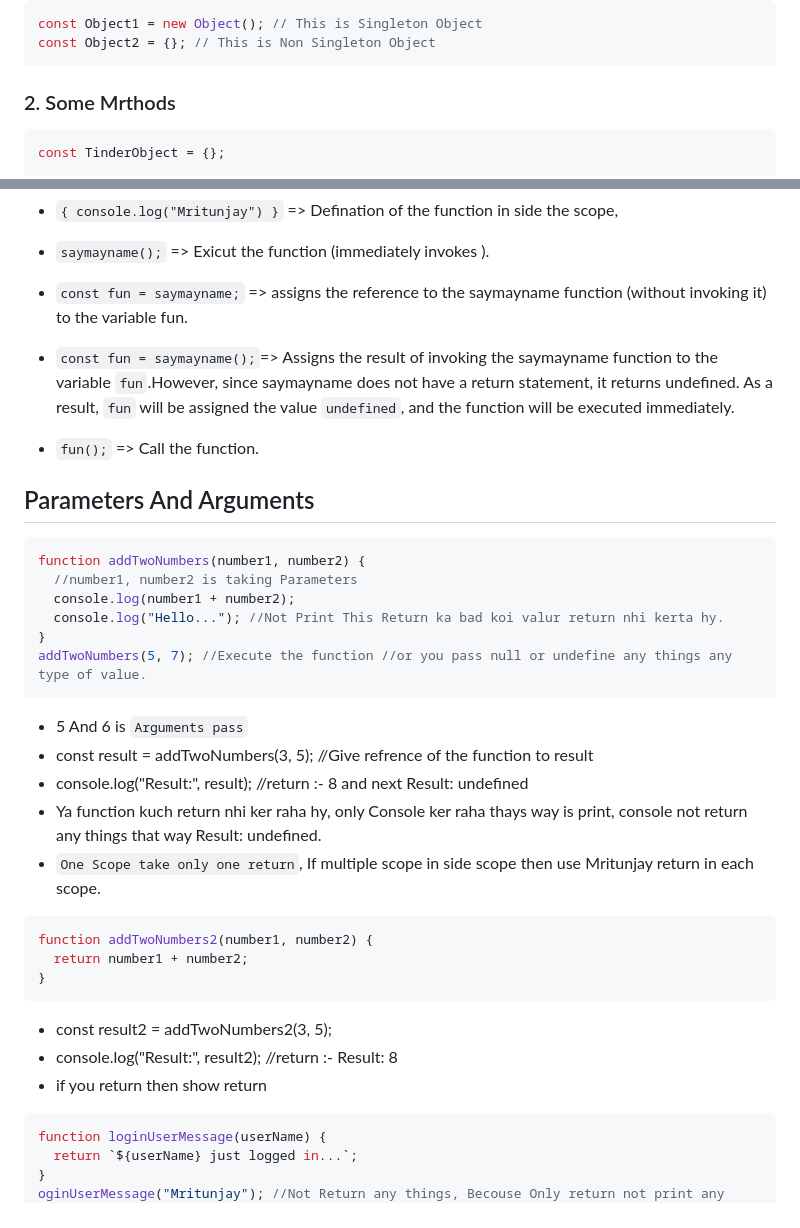
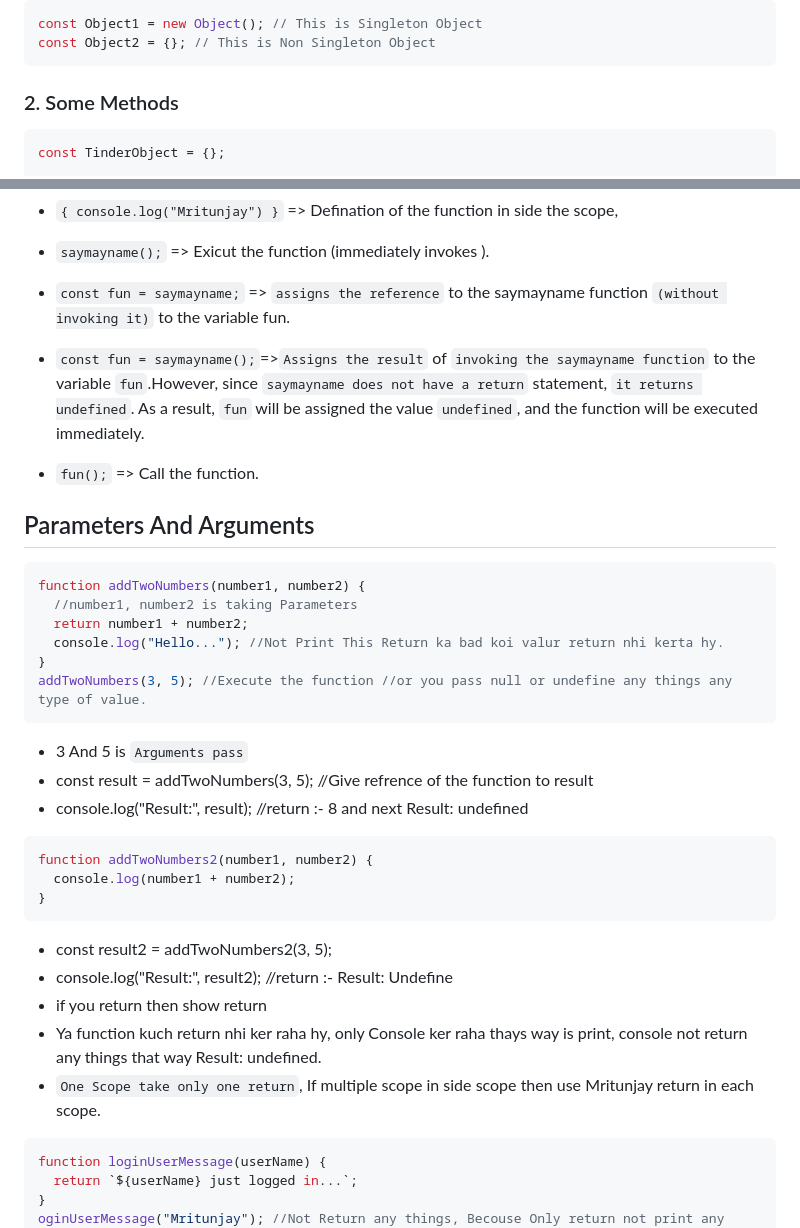
Before and after one commit to MritunjayKumar07/Javascript-Practice, a Markdown page: Main.Md, 2 parts joined by grey strips. GitHub-like rendering.

Commit message:
Update Main.Md
commit

````diff
--- a/Main.Md
+++ b/Main.Md
@@ -661,7 +661,7 @@ const Object1 = new Object(); // This is Singleton Object
 const Object2 = {}; // This is Non Singleton Object
 ```
 
-### 2. Some Mrthods
+### 2. Some Methods
 
 ```javascript
 const TinderObject = {};
@@ -758,11 +758,11 @@ function saymayname() {
 - `{}` => Scop of the function,
 - `{ console.log("Mritunjay") }` => Defination of the function in side the scope,
 - `saymayname();` => Exicut the function (immediately invokes ).
-- `const fun = saymayname;` => assigns the reference to the saymayname function (without invoking it) to the variable fun.
-
-- `const fun = saymayname();`=> Assigns the result of invoking the saymayname
-  function to the variable `fun`.However, since saymayname does not have a
-  return statement, it returns undefined. As a result, `fun` will be assigned
+- `const fun = saymayname;` => `assigns the reference` to the saymayname function `(without invoking it)` to the variable fun.
+
+- `const fun = saymayname();`=>`Assigns the result` of `invoking the saymayname
+  function` to the variable `fun`.However, since `saymayname does not have a
+  return` statement, `it returns undefined`. As a result, `fun` will be assigned
   the value `undefined`, and the function will be executed immediately.
 
 - `fun();` => Call the function.
@@ -772,27 +772,27 @@ function saymayname() {
 ```javascript
 function addTwoNumbers(number1, number2) {
   //number1, number2 is taking Parameters
-  console.log(number1 + number2);
+  return number1 + number2;
   console.log("Hello..."); //Not Print This Return ka bad koi valur return nhi kerta hy.
 }
-addTwoNumbers(5, 7); //Execute the function //or you pass null or undefine any things any type of value.
-```
-
-- 5 And 6 is `Arguments pass`
+addTwoNumbers(3, 5); //Execute the function //or you pass null or undefine any things any type of value.
+```
+
+- 3 And 5 is `Arguments pass`
 - const result = addTwoNumbers(3, 5); //Give refrence of the function to result
 - console.log("Result:", result); //return :- 8 and next Result: undefined
+
+```javascript
+function addTwoNumbers2(number1, number2) {
+  console.log(number1 + number2);
+}
+```
+
+- const result2 = addTwoNumbers2(3, 5);
+- console.log("Result:", result2); //return :- Result: Undefine
+- if you return then show return
 - Ya function kuch return nhi ker raha hy, only Console ker raha thays way is print, console not return any things that way Result: undefined.
 - `One Scope take only one return`, If multiple scope in side scope then use Mritunjay return in each scope.
-
-```javascript
-function addTwoNumbers2(number1, number2) {
-  return number1 + number2;
-}
-```
-
-- const result2 = addTwoNumbers2(3, 5);
-- console.log("Result:", result2); //return :- Result: 8
-- if you return then show return
 
 ```javascript
 function loginUserMessage(userName) {
````
